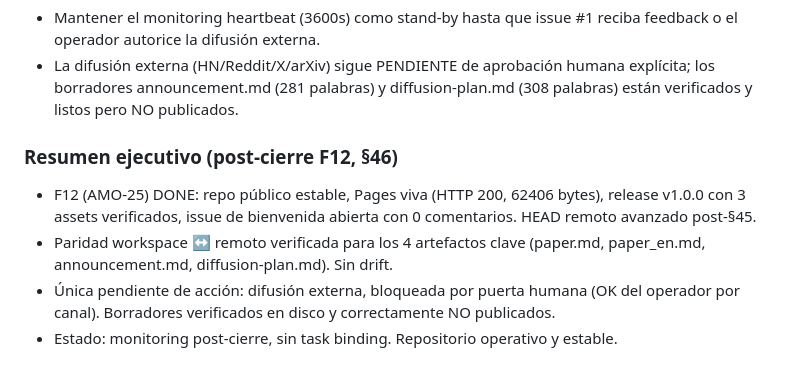
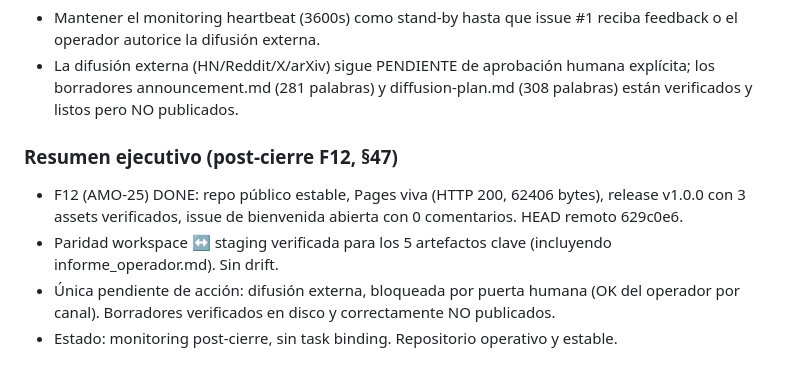
Before and after one commit to KaseMaster/amor-operativo, a Markdown page: paper/informe_operador.md, the part around one of its changes. Drawn GitHub-style.

Commit message:
docs: §47 monitoring heartbeat (run 5074133b, Dr. Mateo Rivas) — post-cierre F12 monitoring

```diff
--- a/paper/informe_operador.md
+++ b/paper/informe_operador.md
@@ -1595,8 +1596,8 @@ Repositorio publico estable y completo. F12 (AMO-25) mantiene `done`. El unico p
 - Mantener el monitoring heartbeat (3600s) como stand-by hasta que issue #1 reciba feedback o el operador autorice la difusión externa.
 - La difusión externa (HN/Reddit/X/arXiv) sigue PENDIENTE de aprobación humana explícita; los borradores announcement.md (281 palabras) y diffusion-plan.md (308 palabras) están verificados y listos pero NO publicados.
 
-### Resumen ejecutivo (post-cierre F12, §46)
-- F12 (AMO-25) DONE: repo público estable, Pages viva (HTTP 200, 62406 bytes), release v1.0.0 con 3 assets verificados, issue de bienvenida abierta con 0 comentarios. HEAD remoto avanzado post-§45.
-- Paridad workspace ↔ remoto verificada para los 4 artefactos clave (paper.md, paper_en.md, announcement.md, diffusion-plan.md). Sin drift.
+### Resumen ejecutivo (post-cierre F12, §47)
+- F12 (AMO-25) DONE: repo público estable, Pages viva (HTTP 200, 62406 bytes), release v1.0.0 con 3 assets verificados, issue de bienvenida abierta con 0 comentarios. HEAD remoto 629c0e6.
+- Paridad workspace ↔ staging verificada para los 5 artefactos clave (incluyendo informe_operador.md). Sin drift.
 - Única pendiente de acción: difusión externa, bloqueada por puerta humana (OK del operador por canal). Borradores verificados en disco y correctamente NO publicados.
 - Estado: monitoring post-cierre, sin task binding. Repositorio operativo y estable.
```
Also changed, not shown: other parts of paper/informe_operador.md (+29 -28 lines).
